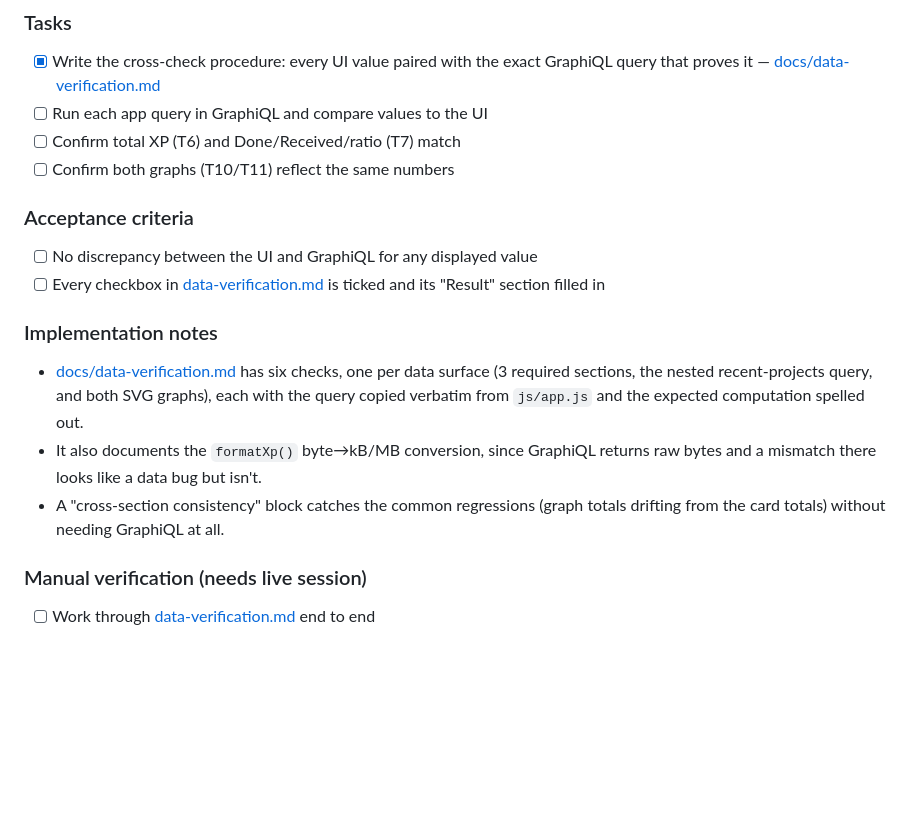
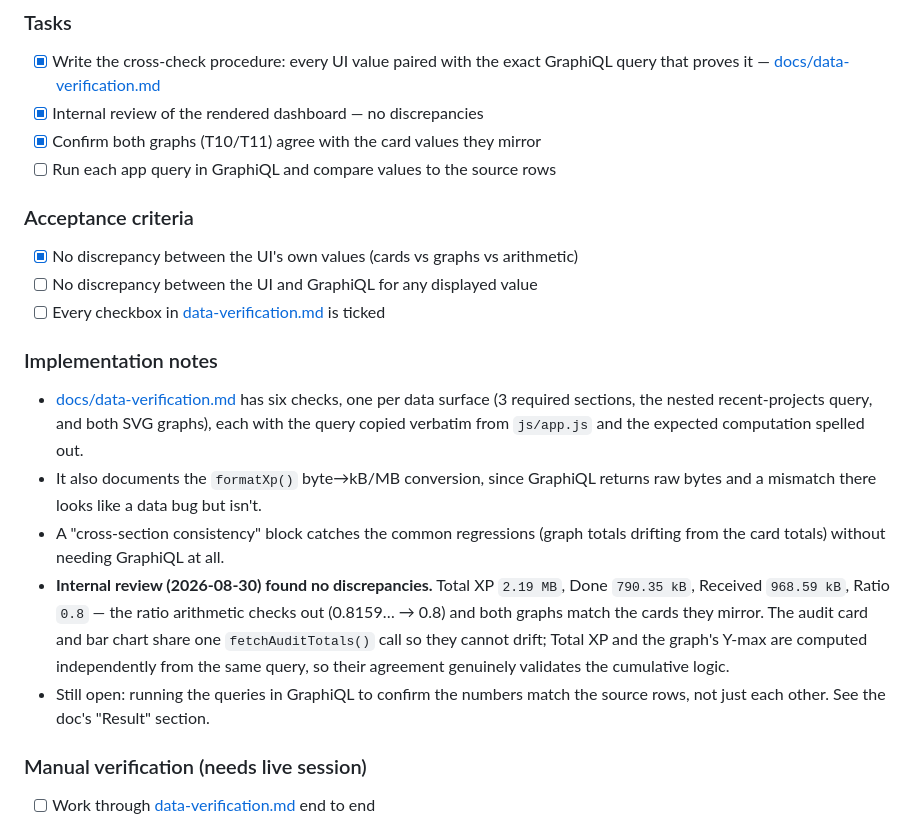
Before and after one commit to chrisbaikas/graphql-profile, a Markdown page: docs/ticket-tracker.md, the part around the change. GitHub-like rendering; blank space fills up the shorter version.

```diff
--- a/docs/ticket-tracker.md
+++ b/docs/ticket-tracker.md
@@ -496,14 +496,14 @@ This is the step an auditor will literally perform, so do it first ourselves.
 ### Tasks
 - [x] Write the cross-check procedure: every UI value paired with the exact
       GraphiQL query that proves it — [docs/data-verification.md](./data-verification.md)
-- [ ] Run each app query in GraphiQL and compare values to the UI
-- [ ] Confirm total XP (T6) and Done/Received/ratio (T7) match
-- [ ] Confirm both graphs (T10/T11) reflect the same numbers
+- [x] Internal review of the rendered dashboard — no discrepancies
+- [x] Confirm both graphs (T10/T11) agree with the card values they mirror
+- [ ] Run each app query in GraphiQL and compare values to the source rows
 
 ### Acceptance criteria
+- [x] No discrepancy between the UI's own values (cards vs graphs vs arithmetic)
 - [ ] No discrepancy between the UI and GraphiQL for any displayed value
 - [ ] Every checkbox in [data-verification.md](./data-verification.md) is ticked
-      and its "Result" section filled in
 
 ### Implementation notes
 - [docs/data-verification.md](./data-verification.md) has six checks, one per
@@ -514,6 +514,14 @@ This is the step an auditor will literally perform, so do it first ourselves.
   returns raw bytes and a mismatch there looks like a data bug but isn't.
 - A "cross-section consistency" block catches the common regressions (graph
   totals drifting from the card totals) without needing GraphiQL at all.
+- **Internal review (2026-08-30) found no discrepancies.** Total XP `2.19 MB`,
+  Done `790.35 kB`, Received `968.59 kB`, Ratio `0.8` — the ratio arithmetic
+  checks out (0.8159… → 0.8) and both graphs match the cards they mirror. The
+  audit card and bar chart share one `fetchAuditTotals()` call so they cannot
+  drift; Total XP and the graph's Y-max are computed independently from the same
+  query, so their agreement genuinely validates the cumulative logic.
+- Still open: running the queries in GraphiQL to confirm the numbers match the
+  source rows, not just each other. See the doc's "Result" section.
 
 ### Manual verification (needs live session)
 - [ ] Work through [data-verification.md](./data-verification.md) end to end
```
Also changed, not shown: docs/data-verification.md (+40 -10 lines).
